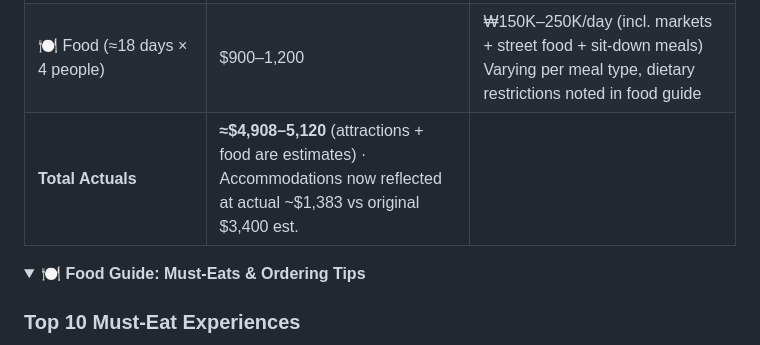
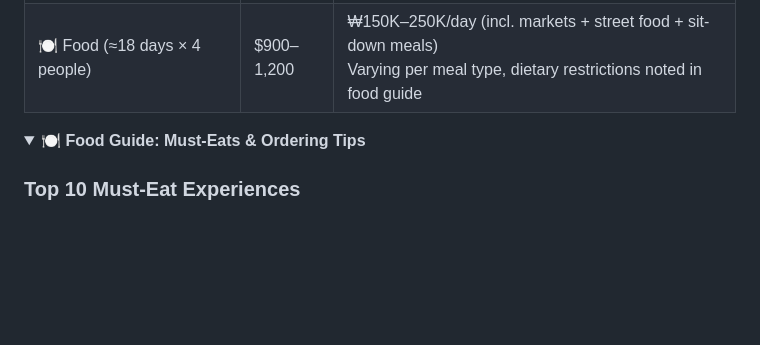
Before and after one commit to ah3548/family-trip-plan, a Markdown page: trip_plan.md, the part around the change. Drawn GitHub-style; folded sections open; blank space fills up the shorter version.

Commit message:
remove misleading Total Estimate row from budget table — keep category breakdown with real hotel actuals

```diff
--- a/trip_plan.md
+++ b/trip_plan.md
@@ -256,7 +256,6 @@ Four items still need attention before the trip:
 | 🎟 Busan/Gyeongju attractions (≈3 days) | ≈$66 | Cable Car ~$30 + temples ~$18 + Seongsan ~$16 |
 | 🎟 Jeju attractions (≈4 days) | ≈$345 | Aqua Planet ~$93 + Hallim Park ~$90 + Sheep Riding ~$75 + others ~$87 |
 | 🍽 Food (≈18 days × 4 people) | $900–1,200 | ₩150K–250K/day (incl. markets + street food + sit-down meals)<br>Varying per meal type, dietary restrictions noted in food guide |
-| **Total Actuals** | **≈$4,908–5,120** (attractions + food are estimates) · Accommodations now reflected at actual ~$1,383 vs original $3,400 est. | |
 
 <details>
 <summary><b>🍽️ Food Guide: Must-Eats & Ordering Tips</b></summary>
```
